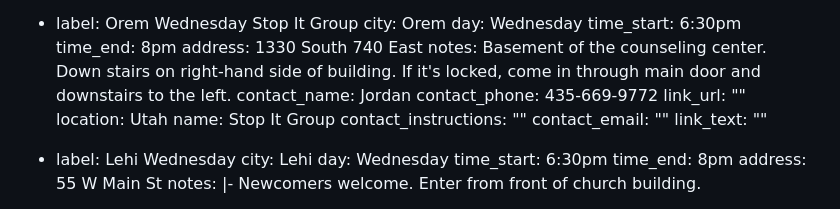
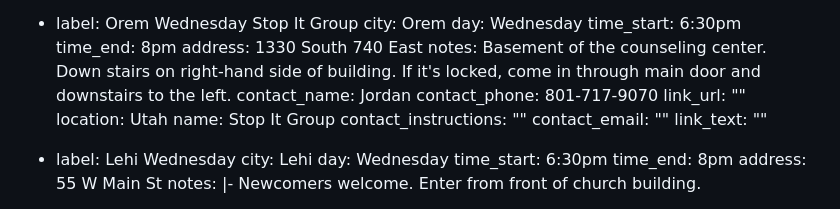
Before and after one commit to sa-utah/sautah, a Markdown page: _src/meetings.md, the part around the change. GitHub-like rendering.

Commit message:
meeting updates

```diff
--- a/_src/meetings.md
+++ b/_src/meetings.md
@@ -221,7 +221,7 @@ meetings:
       Basement of the counseling center. Down stairs on right-hand side of building.
       If it's locked, come in through main door and downstairs to the left.
     contact_name: Jordan
-    contact_phone: 435-669-9772
+    contact_phone: 801-717-9070
     link_url: ""
     location: Utah
     name: Stop It Group
```
